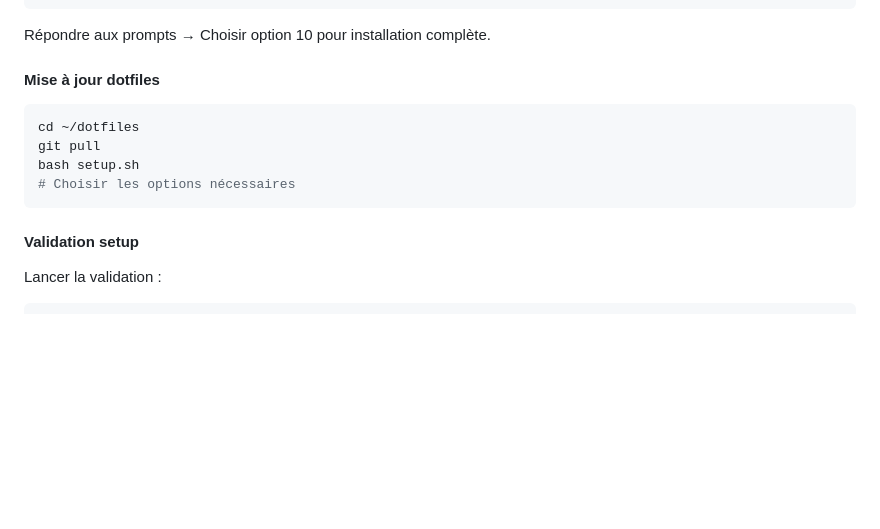
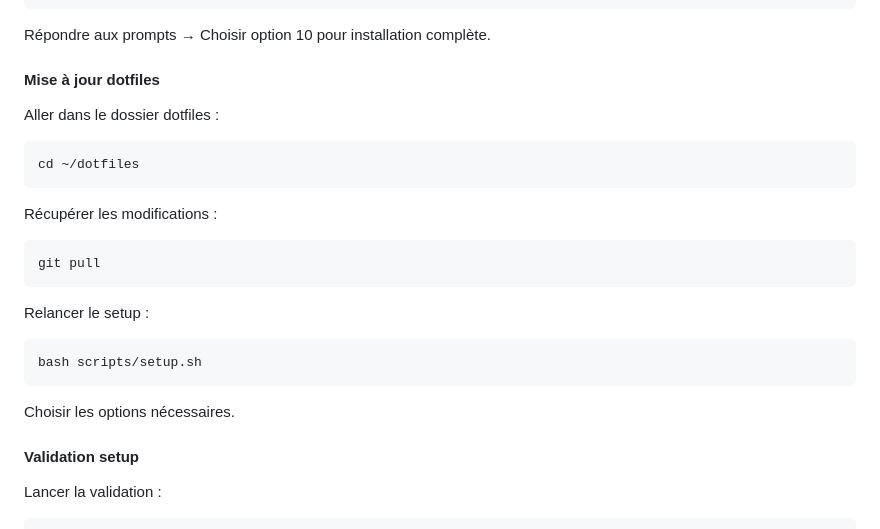
Before and after one commit to PavelDelhomme/dotfiles, a Markdown page: docs/STRUCTURE.md, the part around the change printed below. Drawn GitHub-style; blank space fills up the shorter version.

````diff
--- a/docs/STRUCTURE.md
+++ b/docs/STRUCTURE.md
@@ -261,12 +348,26 @@ curl -fsSL https://raw.githubusercontent.com/PavelDelhomme/dotfiles/main/bootstr
 Répondre aux prompts → Choisir option 10 pour installation complète.
 
 #### Mise à jour dotfiles
+
+Aller dans le dossier dotfiles :
+
 ```bash
 cd ~/dotfiles
+```
+
+Récupérer les modifications :
+
+```bash
 git pull
-bash setup.sh
-# Choisir les options nécessaires
 ```
+
+Relancer le setup :
+
+```bash
+bash scripts/setup.sh
+```
+
+Choisir les options nécessaires.
 
 #### Validation setup
 Lancer la validation :
````
Also changed, not shown: other parts of docs/STRUCTURE.md (+104 -17 lines), docs/STATUS.md (+104 -21 lines).
